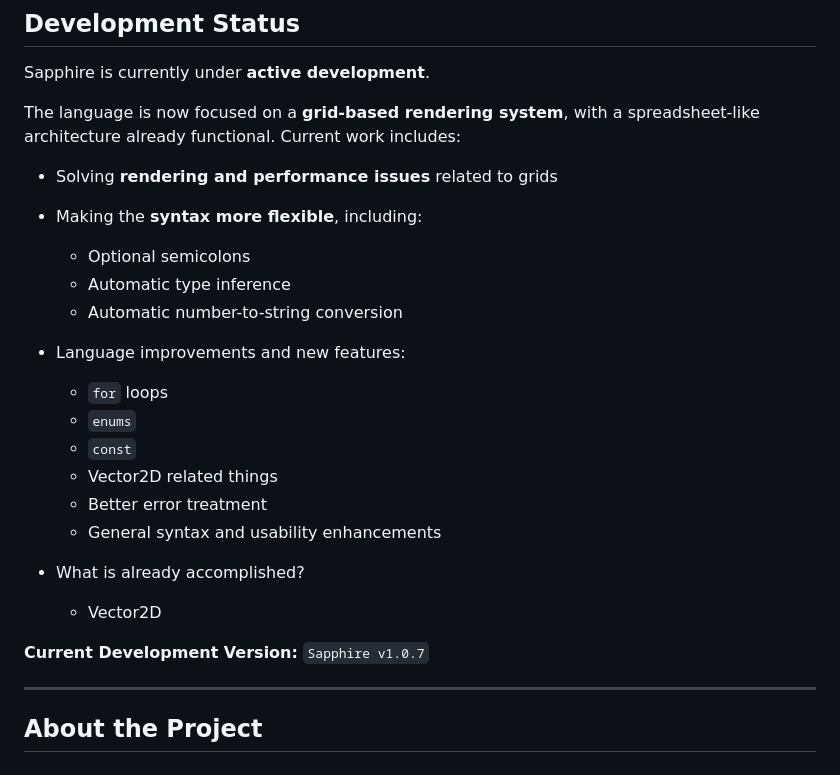
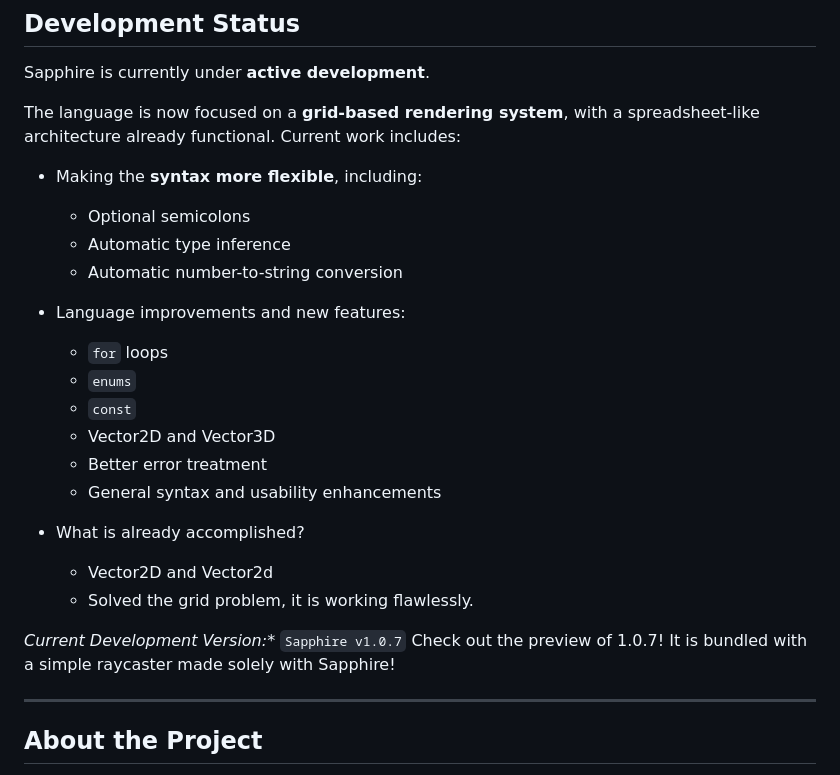
Before and after one commit to foxzyt/Sapphire, a Markdown page: README.md, the part around the change. Rendered like a GitHub page.

Commit message:
Revise features and current development status in README
Updated README to reflect changes in features and improvements.

```diff
--- a/README.md
+++ b/README.md
@@ -21,7 +21,6 @@ Sapphire is currently under **active development**.
 
 The language is now focused on a **grid-based rendering system**, with a spreadsheet-like architecture already functional. Current work includes:
 
-* Solving **rendering and performance issues** related to grids
 * Making the **syntax more flexible**, including:
 
   * Optional semicolons
@@ -32,15 +31,16 @@ The language is now focused on a **grid-based rendering system**, with a spreads
   * `for` loops
   * `enums`
   * `const`
-  * Vector2D related things
+  * Vector2D and Vector3D
   * Better error treatment
   * General syntax and usability enhancements
 
 * What is already accomplished?
 
-  * Vector2D
+  * Vector2D and Vector2d
+  * Solved the grid problem, it is working flawlessly.
 
-**Current Development Version:** `Sapphire v1.0.7`
+*Current Development Version:** `Sapphire v1.0.7` Check out the preview of 1.0.7! It is bundled with a simple raycaster made solely with Sapphire!
 
 ---
 
```
